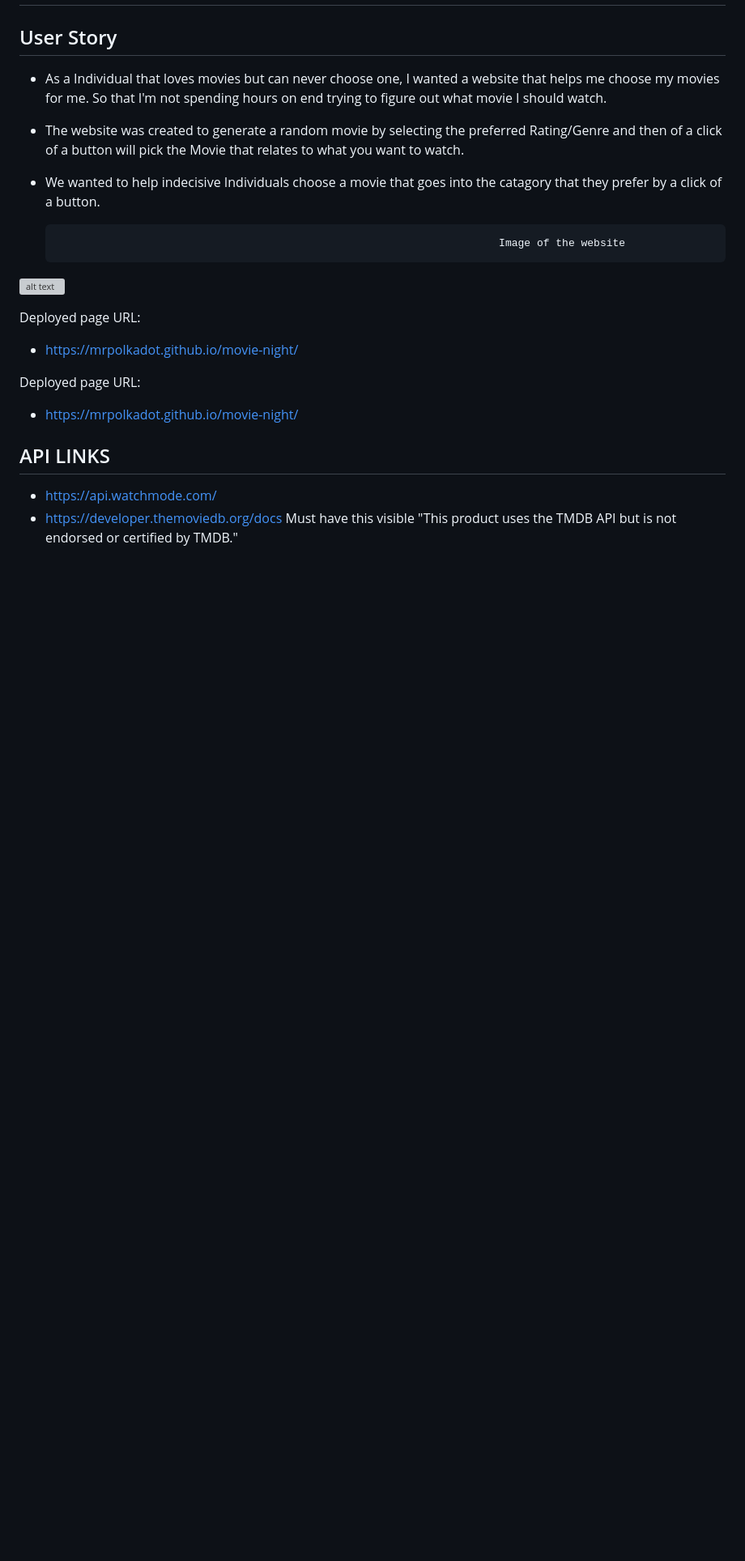
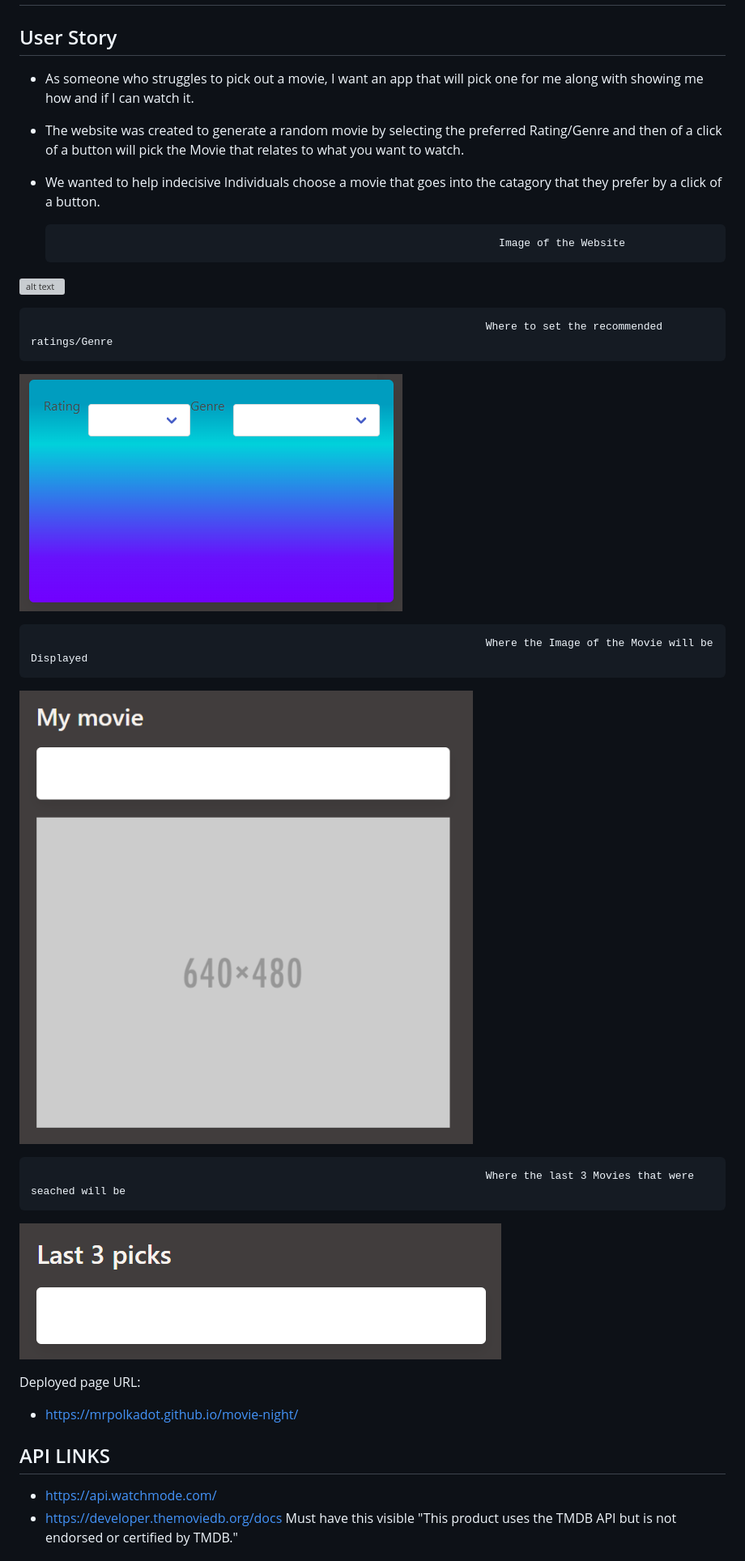
Before and after one commit to MrPolkadot/movie-night, a Markdown page: README.md, the part around the change printed below. Shown: that part at 81% size. GitHub-like rendering; pictures changed too: assets/img/Movie Img.png (added), assets/img/Rating and Genre.png (added), assets/img/Search History.png (added); blank space fills up the shorter version; grey boxes are pictures that could not be loaded.

Commit message:
The completed README

```diff
--- a/README.md
+++ b/README.md
@@ -1,16 +1,21 @@
 # MOVIE NIGHT
 ## User Story
-* As a Individual that loves movies but can never choose one, I wanted a website that helps me choose my movies for me. So that I'm not spending hours on end trying to figure out what movie I should watch.
+* As someone who struggles to pick out a movie, I want an app that will pick one for me along with showing me how and if I can watch it.
 * The website was created to generate a random movie by selecting the preferred Rating/Genre and then of a click of a button will pick the Movie that relates to what you want to watch.
 * We wanted to help indecisive Individuals choose a movie that goes into the catagory that they prefer by a click of a button.
 
 
-                                                                            Image of the website
+                                                                            Image of the Website
 ![alt text](./assets/Img/Movie%20Night%20Website%20.png)
 
+                                                                            Where to set the recommended ratings/Genre
+![Alt text](/assets/img/Rating%20and%20Genre.png)
 
-Deployed page URL:
-* https://mrpolkadot.github.io/movie-night/
+                                                                            Where the Image of the Movie will be Displayed
+![alt text](/assets/img/Movie%20Img.png)
+
+                                                                            Where the last 3 Movies that were seached will be
+![Alt text](/assets/img/Search%20History.png)
 
 
 Deployed page URL:
```
Also changed, not shown: other parts of README.md (+13 -0 lines).
